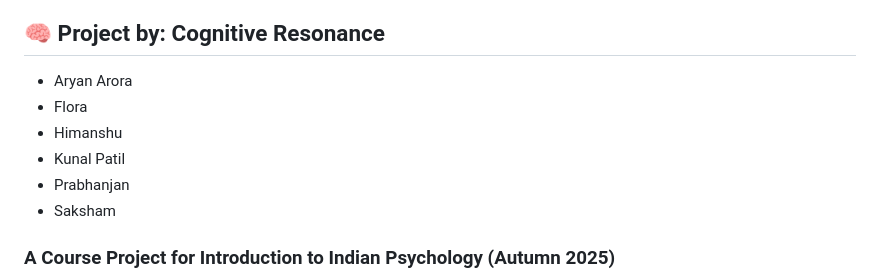
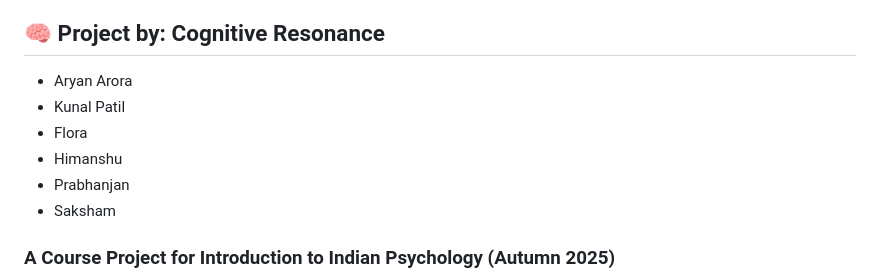
Before and after one commit to Aryan1612/Indian_Psychology, a Markdown page: README.md, the part around the change. Drawn GitHub-style.

Commit message:
Update project contributors in README.md

```diff
--- a/README.md
+++ b/README.md
@@ -3,9 +3,9 @@
 ## 🧠 Project by: Cognitive Resonance
 
 * Aryan Arora
+* Kunal Patil
 * Flora
 * Himanshu
-* Kunal Patil
 * Prabhanjan
 * Saksham
 
```
